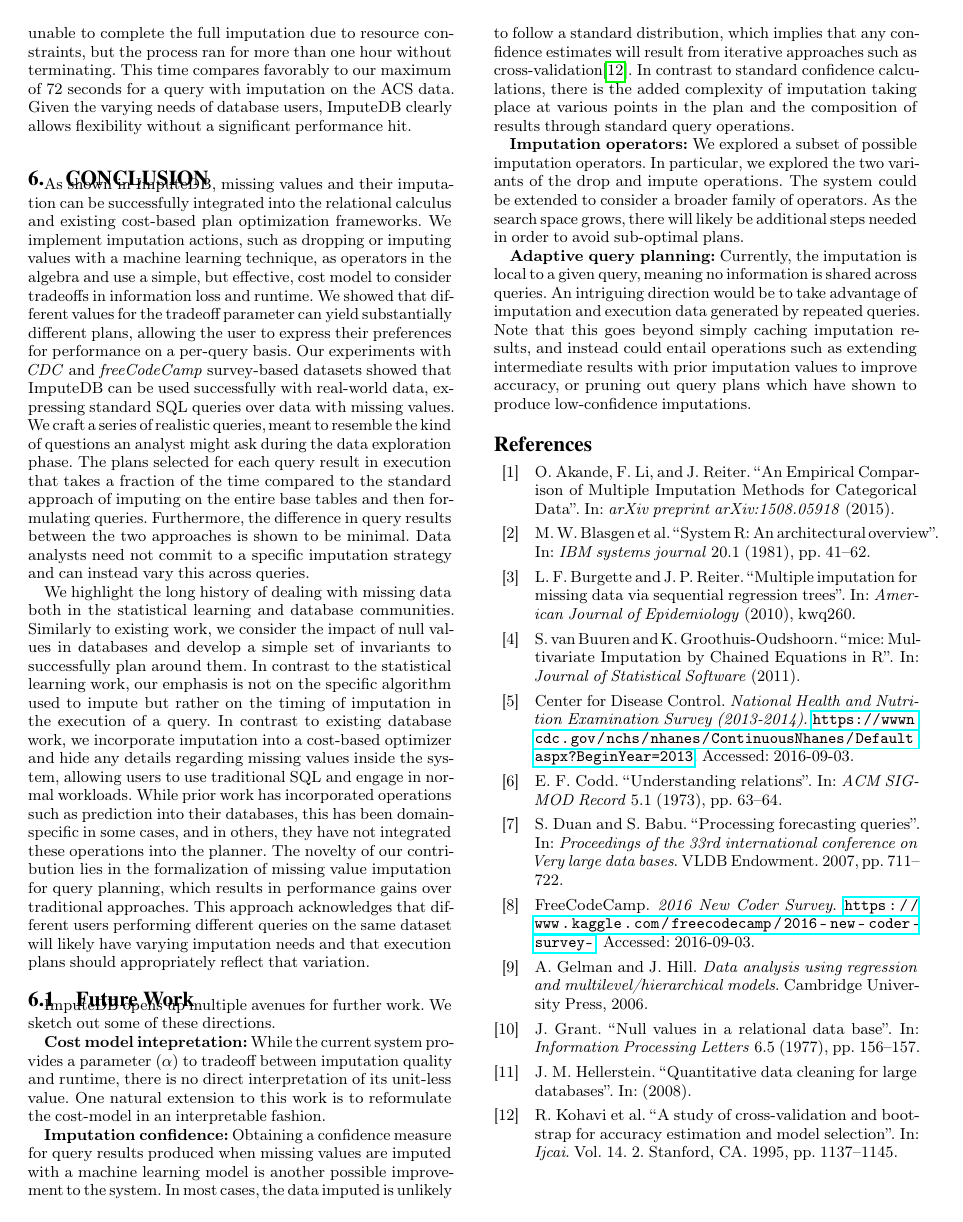
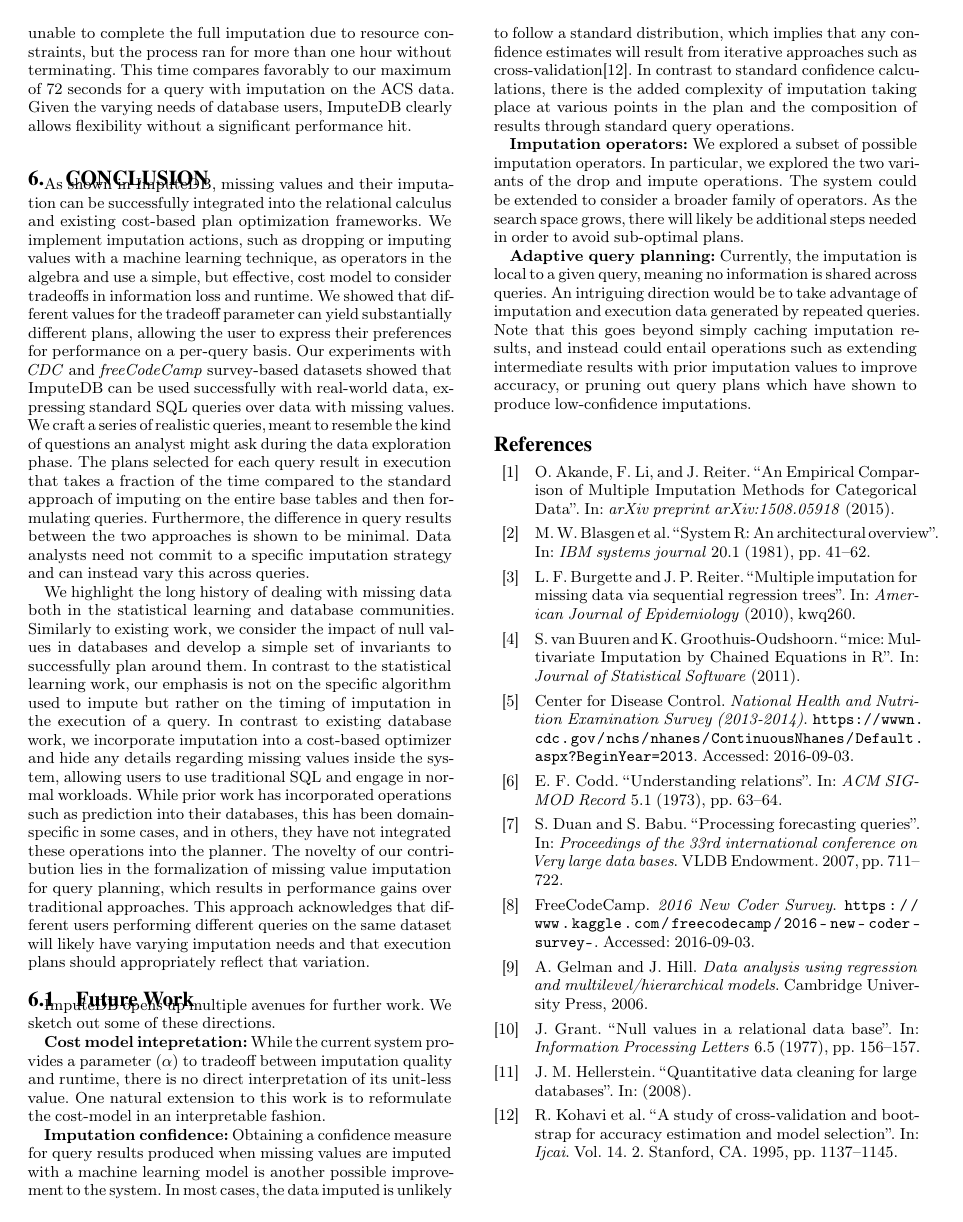
Before and after one commit to mitdbg/imputedb, a LaTeX document (paper/main.tex): page 9 of 10. Compiled offline with pdfLaTeX.

Commit message:
paper fix: added option to hyperref package to avoid error with urls split across lines

```diff
--- a/paper/main.tex
+++ b/paper/main.tex
@@ -12,7 +12,7 @@
 \usepackage[style=numeric,firstinits=true]{biblatex}
 \usepackage{booktabs}
 \usepackage{siunitx}
-\usepackage{hyperref} % load after other packages
+\usepackage[draft]{hyperref} % load after other packages
 \usepackage{graphicx} % includegraphics
 \usepackage{listings} % code samples with syntax hl
 \usepackage{stmaryrd}
```
